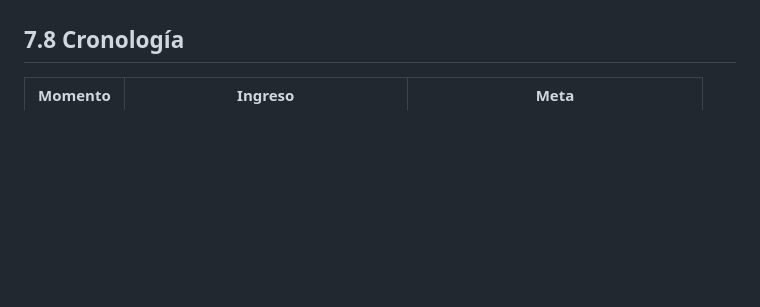
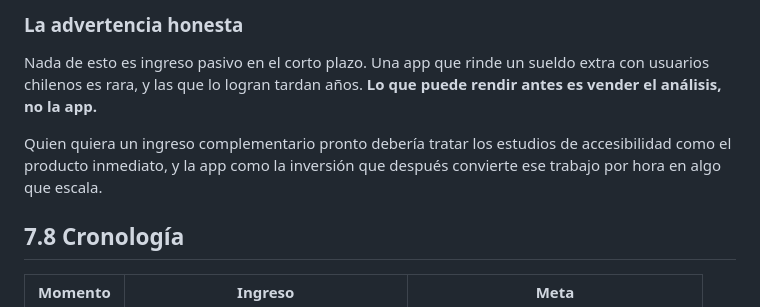
Before and after one commit to Tomato885-Dev/BusAPP, a Markdown page: docs/07-modelo-de-negocio.md, the part around one of its changes. Drawn GitHub-style; blank space fills up the shorter version.

```diff
--- a/docs/07-modelo-de-negocio.md
+++ b/docs/07-modelo-de-negocio.md
@@ -288,3 +369,13 @@ vende; es el instrumento que produce el dato que sí se vende.
+### La advertencia honesta
+
+Nada de esto es ingreso pasivo en el corto plazo. Una app que rinde un sueldo
+extra con usuarios chilenos es rara, y las que lo logran tardan años. **Lo que
+puede rendir antes es vender el análisis, no la app.**
+
+Quien quiera un ingreso complementario pronto debería tratar los estudios de
+accesibilidad como el producto inmediato, y la app como la inversión que
+después convierte ese trabajo por hora en algo que escala.
+
 ## 7.8 Cronología
 
 | Momento | Ingreso | Meta |
```
Also changed, not shown: other parts of docs/07-modelo-de-negocio.md (+81 -0 lines).
